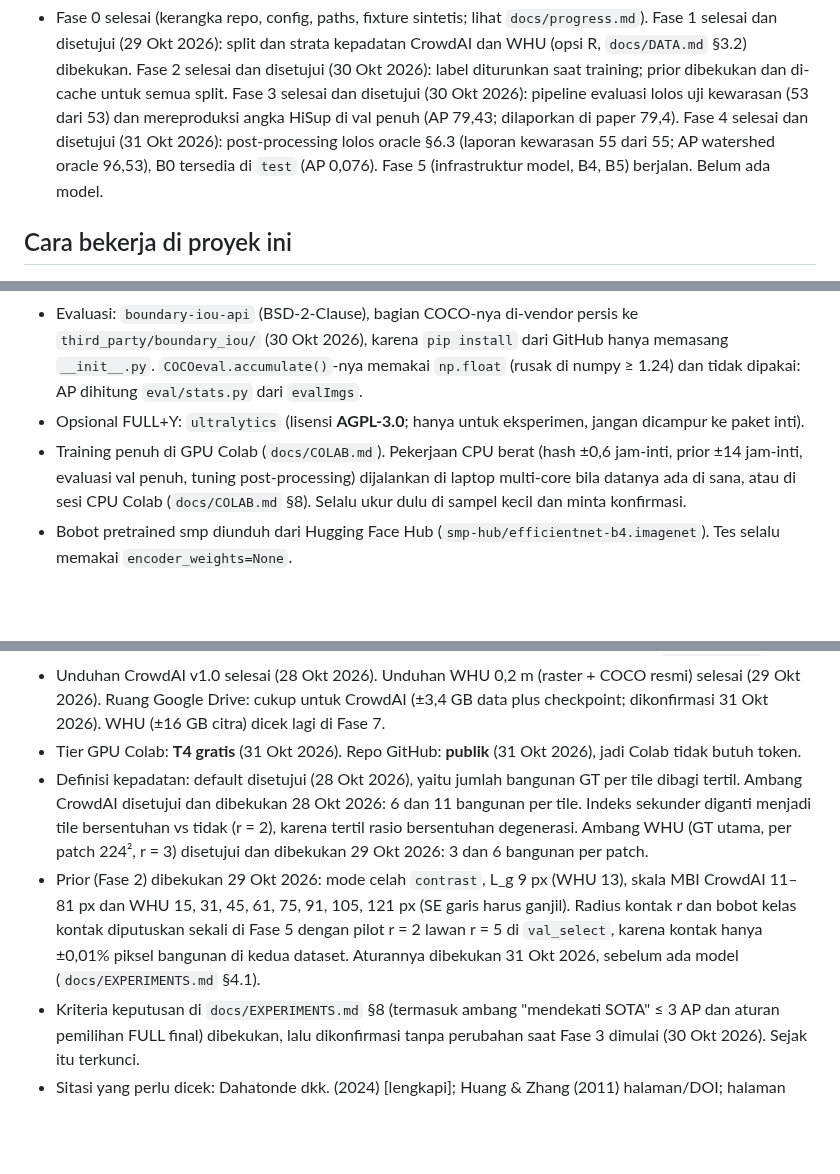
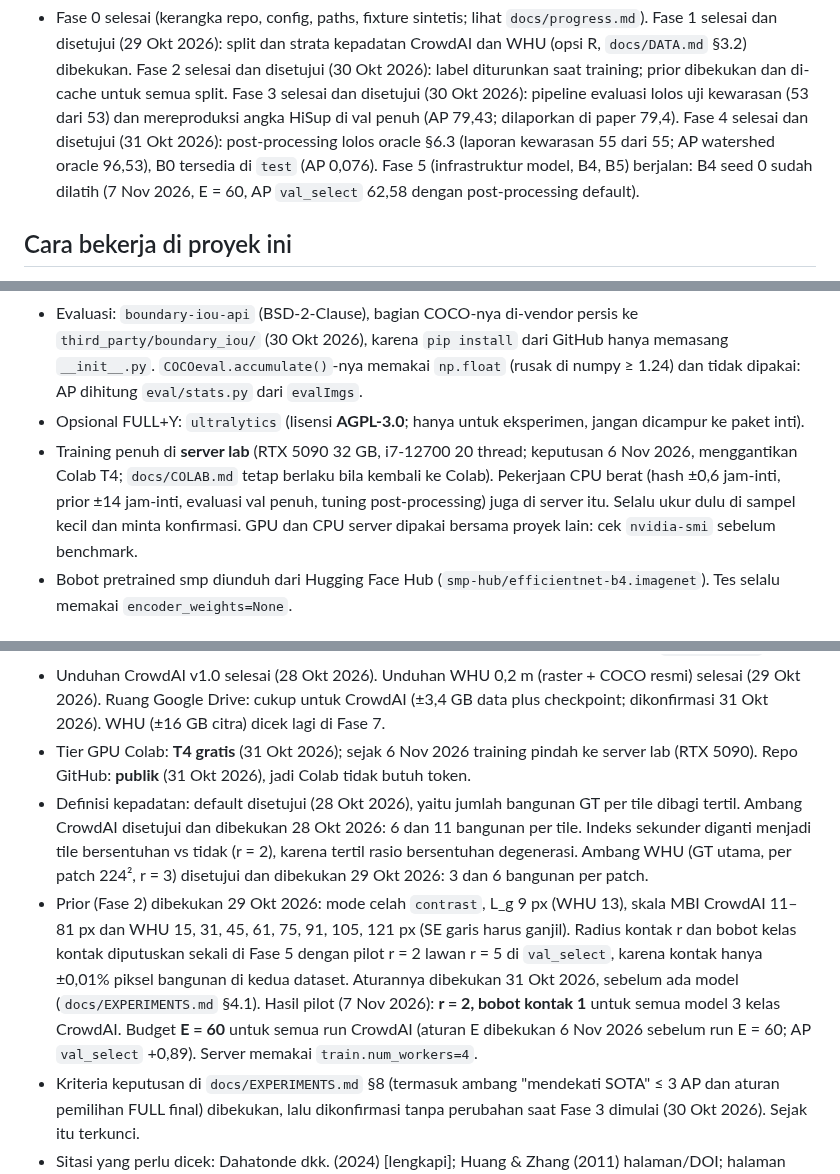
Before and after one commit to mahathirmuh/building-footprint-extraction, a Markdown page: CLAUDE.md, 3 parts joined by grey strips. Rendered like a GitHub page; blank space fills up the shorter version.

Commit message:
Record the lab server, r = 2, contact weight 1 and E = 60 in the docs
Fill the CrowdAI GPU cost row of EXPERIMENTS 5 from the server benchmark, note the loader workers of the server,
and title the SOTA table val_clean, the split HiSup is compared on (decision 11).

```diff
--- a/CLAUDE.md
+++ b/CLAUDE.md
@@ -56,7 +56,8 @@ Rencana kerja per fase ada di `PLAN.md`. Detail ada di `docs/`:
   semua split. Fase 3 selesai dan disetujui (30 Okt 2026): pipeline evaluasi lolos uji kewarasan (53 dari 53) dan
   mereproduksi angka HiSup di val penuh (AP 79,43; dilaporkan di paper 79,4). Fase 4 selesai dan disetujui
   (31 Okt 2026): post-processing lolos oracle §6.3 (laporan kewarasan 55 dari 55; AP watershed oracle 96,53), B0 tersedia
-  di `test` (AP 0,076). Fase 5 (infrastruktur model, B4, B5) berjalan. Belum ada model.
+  di `test` (AP 0,076). Fase 5 (infrastruktur model, B4, B5) berjalan: B4 seed 0 sudah dilatih (7 Nov 2026, E = 60,
+  AP `val_select` 62,58 dengan post-processing default).
 
 ## Cara bekerja di proyek ini
 
@@ -145,9 +146,10 @@ Path data selalu dari variabel lingkungan `DENSEPOLY_DATA` (default `./data`), o
   (30 Okt 2026), karena `pip install` dari GitHub hanya memasang `__init__.py`. `COCOeval.accumulate()`-nya memakai
   `np.float` (rusak di numpy ≥ 1.24) dan tidak dipakai: AP dihitung `eval/stats.py` dari `evalImgs`.
 - Opsional FULL+Y: `ultralytics` (lisensi **AGPL-3.0**; hanya untuk eksperimen, jangan dicampur ke paket inti).
-- Training penuh di GPU Colab (`docs/COLAB.md`). Pekerjaan CPU berat (hash ±0,6 jam-inti, prior ±14 jam-inti, evaluasi
-  val penuh, tuning post-processing) dijalankan di laptop multi-core bila datanya ada di sana, atau di sesi CPU Colab
-  (`docs/COLAB.md` §8). Selalu ukur dulu di sampel kecil dan minta konfirmasi.
+- Training penuh di **server lab** (RTX 5090 32 GB, i7-12700 20 thread; keputusan 6 Nov 2026, menggantikan Colab T4;
+  `docs/COLAB.md` tetap berlaku bila kembali ke Colab). Pekerjaan CPU berat (hash ±0,6 jam-inti, prior ±14 jam-inti,
+  evaluasi val penuh, tuning post-processing) juga di server itu. Selalu ukur dulu di sampel kecil dan minta konfirmasi.
+  GPU dan CPU server dipakai bersama proyek lain: cek `nvidia-smi` sebelum benchmark.
 - Bobot pretrained smp diunduh dari Hugging Face Hub (`smp-hub/efficientnet-b4.imagenet`). Tes selalu memakai
   `encoder_weights=None`.
 
@@ -279,7 +281,8 @@ python scripts/tables.py && python scripts/figures.py
 - Unduhan CrowdAI v1.0 selesai (28 Okt 2026). Unduhan WHU 0,2 m (raster + COCO resmi) selesai (29 Okt 2026). Ruang
   Google Drive: cukup untuk CrowdAI (±3,4 GB data plus checkpoint; dikonfirmasi 31 Okt 2026). WHU (±16 GB citra)
   dicek lagi di Fase 7.
-- Tier GPU Colab: **T4 gratis** (31 Okt 2026). Repo GitHub: **publik** (31 Okt 2026), jadi Colab tidak butuh token.
+- Tier GPU Colab: **T4 gratis** (31 Okt 2026); sejak 6 Nov 2026 training pindah ke server lab (RTX 5090). Repo
+  GitHub: **publik** (31 Okt 2026), jadi Colab tidak butuh token.
 - Definisi kepadatan: default disetujui (28 Okt 2026), yaitu jumlah bangunan GT per tile dibagi tertil. Ambang CrowdAI
   disetujui dan dibekukan 28 Okt 2026: 6 dan 11 bangunan per tile. Indeks sekunder diganti menjadi tile bersentuhan
   vs tidak (r = 2), karena tertil rasio bersentuhan degenerasi. Ambang WHU (GT utama, per patch 224², r = 3)
@@ -287,7 +290,9 @@ python scripts/tables.py && python scripts/figures.py
 - Prior (Fase 2) dibekukan 29 Okt 2026: mode celah `contrast`, L_g 9 px (WHU 13), skala MBI CrowdAI 11–81 px dan WHU
   15, 31, 45, 61, 75, 91, 105, 121 px (SE garis harus ganjil). Radius kontak r dan bobot kelas kontak diputuskan
   sekali di Fase 5 dengan pilot r = 2 lawan r = 5 di `val_select`, karena kontak hanya ±0,01% piksel bangunan di kedua
-  dataset. Aturannya dibekukan 31 Okt 2026, sebelum ada model (`docs/EXPERIMENTS.md` §4.1).
+  dataset. Aturannya dibekukan 31 Okt 2026, sebelum ada model (`docs/EXPERIMENTS.md` §4.1). Hasil pilot (7 Nov 2026):
+  **r = 2, bobot kontak 1** untuk semua model 3 kelas CrowdAI. Budget **E = 60** untuk semua run CrowdAI (aturan E
+  dibekukan 6 Nov 2026 sebelum run E = 60; AP `val_select` +0,89). Server memakai `train.num_workers=4`.
 - Kriteria keputusan di `docs/EXPERIMENTS.md` §8 (termasuk ambang "mendekati SOTA" ≤ 3 AP dan aturan pemilihan FULL
   final) dibekukan, lalu dikonfirmasi tanpa perubahan saat Fase 3 dimulai (30 Okt 2026). Sejak itu terkunci.
 - Sitasi yang perlu dicek: Dahatonde dkk. (2024) [lengkapi]; Huang & Zhang (2011) halaman/DOI; halaman Pix2Poly
```
Also changed, not shown: docs/EXPERIMENTS.md (+4 -4 lines).
